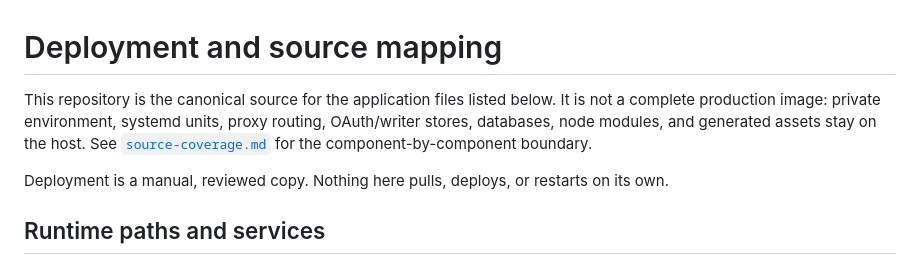
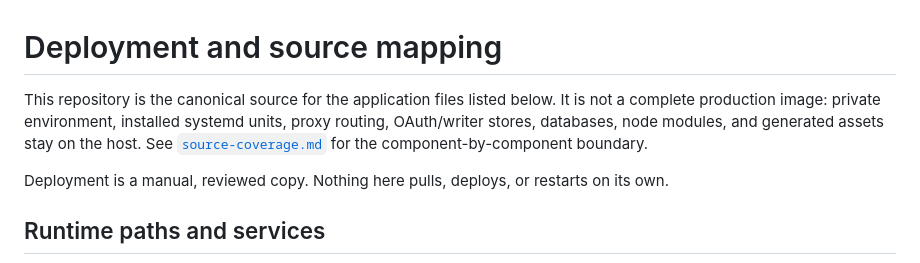
Before and after one commit to brxtrac/dkgswarm, a Markdown page: docs/deployment.md, the part around the change. Rendered like a GitHub page.

```diff
--- a/docs/deployment.md
+++ b/docs/deployment.md
@@ -1,8 +1,8 @@
 # Deployment and source mapping
 
 This repository is the canonical source for the application files listed below. It is not a
-complete production image: private environment, systemd units, proxy routing, OAuth/writer
-stores, databases, node modules, and generated assets stay on the host. See
+complete production image: private environment, installed systemd units, proxy routing,
+OAuth/writer stores, databases, node modules, and generated assets stay on the host. See
 [`source-coverage.md`](source-coverage.md) for the component-by-component boundary.
 
 Deployment is a manual, reviewed copy. Nothing here pulls, deploys, or restarts on its own.
```
Also changed, not shown: README.md (+1 -1 lines), docs/source-coverage.md (+1 -1 lines).
